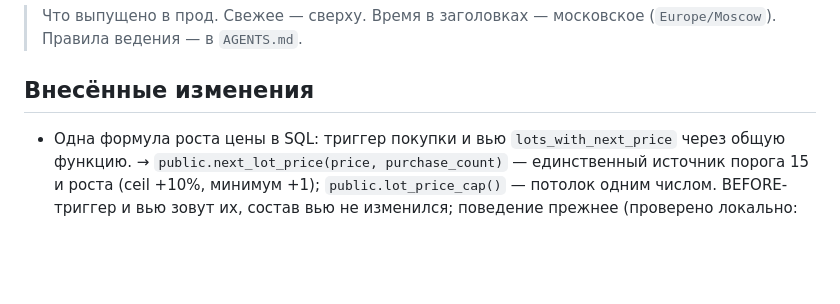
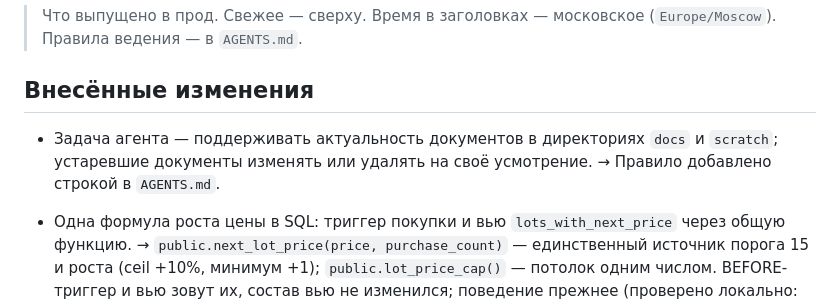
Before and after one commit to AlysQueZone/AlysQueZone.github.io, a Markdown page: CHANGELOG.md, the part around the change. Drawn GitHub-style; blank space fills up the shorter version.

Commit message:
Правило: документы в docs/ и scratch/ — на агенте (актуальность, чистка устаревших)

```diff
--- a/CHANGELOG.md
+++ b/CHANGELOG.md
@@ -3,6 +3,9 @@
 > Что выпущено в прод. Свежее — сверху. Время в заголовках — московское (`Europe/Moscow`). Правила ведения — в `AGENTS.md`.
 
 ## Внесённые изменения
+
+- Задача агента — поддерживать актуальность документов в директориях `docs` и `scratch`; устаревшие документы изменять или удалять на своё усмотрение.
+  → Правило добавлено строкой в `AGENTS.md`.
 
 - Одна формула роста цены в SQL: триггер покупки и вью `lots_with_next_price` через общую функцию.
   → `public.next_lot_price(price, purchase_count)` — единственный источник порога 15 и роста (ceil +10%, минимум +1); `public.lot_price_cap()` — потолок одним числом. BEFORE-триггер и вью зовут их, состав вью не изменился; поведение прежнее (проверено локально: вью совпадает со старой формулой на всех лотах, `anon` видит вью). Решение — `docs/adr/0007`.
```
Also changed, not shown: AGENTS.md (+1 -0 lines).
